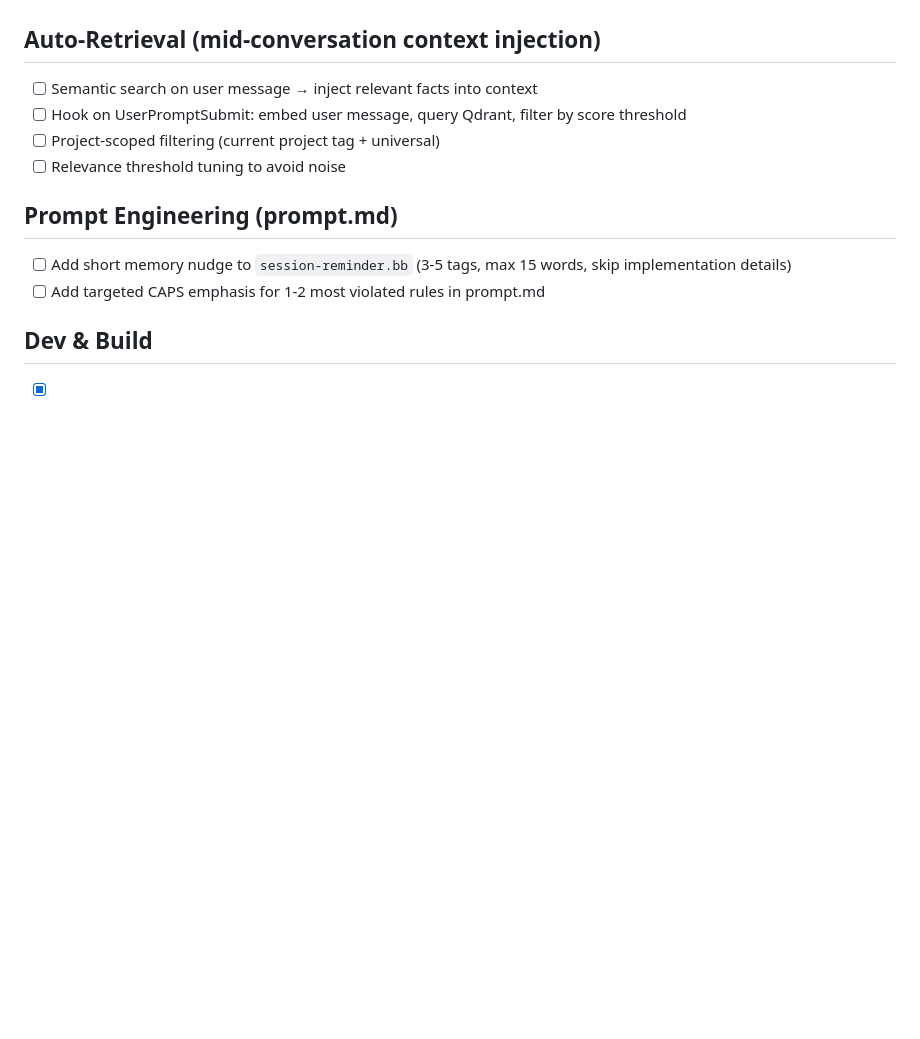
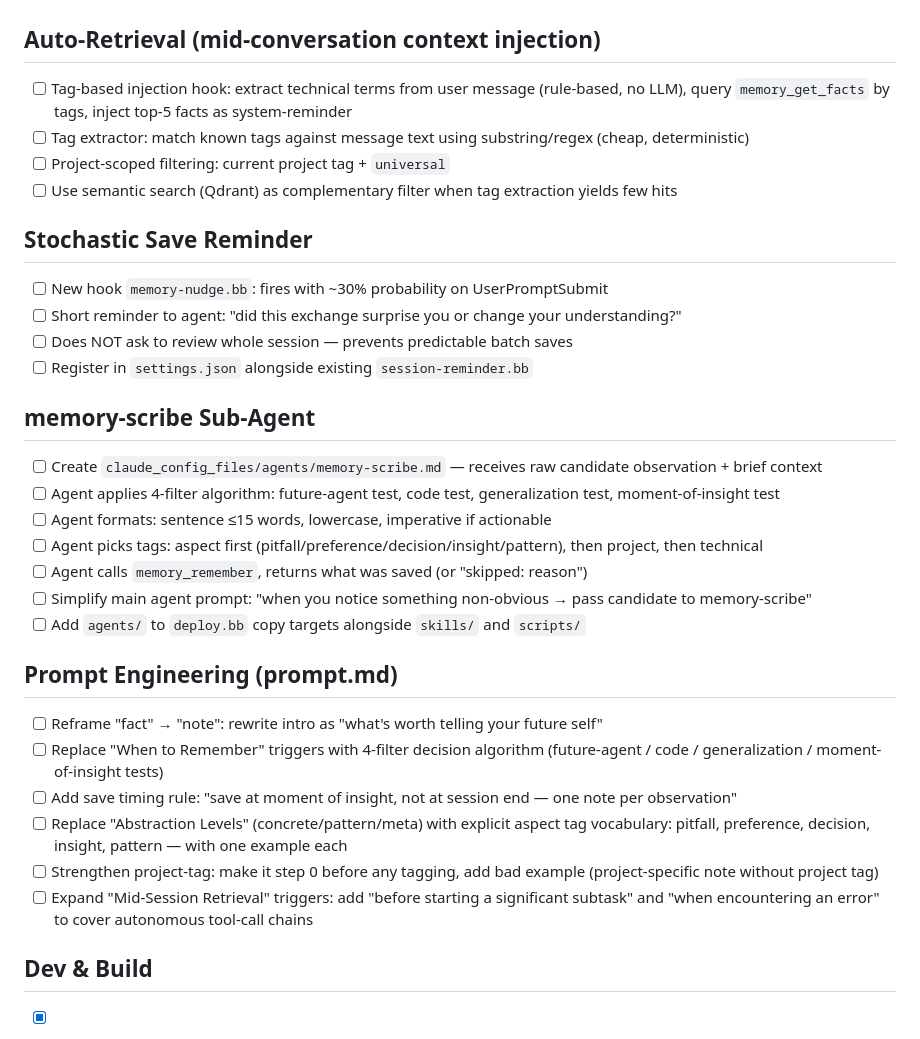
Before and after one commit to dankinsoid/ai-memory, a Markdown page: TODO.md, the part around the change. Drawn GitHub-style; blank space fills up the shorter version.

Commit message:
docs: define memory quality improvement strategy (#4)
Add detailed TODO items for:
- Tag-based auto-injection for retrieval (complementary to semantic search)
- Stochastic save reminder hook (~30% probability to avoid batch saves)
- memory-scribe sub-agent for consistent fact filtering and formatting
- Comprehensive prompt rewrite (fact→note framing, 4-filter algorithm, aspect tags)

Covers agent's poor save/retrieval patterns: rare batch saves, inconsistent formulations,
missing project tags, and passive memory usage during autonomous tool calls.

Co-authored-by: Claude Haiku 4.5 <noreply@anthropic.com>

```diff
--- a/TODO.md
+++ b/TODO.md
@@ -132,14 +132,33 @@
 - [x] Grafana dashboards: Overview, Write Pipeline, Read Pipeline (provisioned via JSON)
 
 ## Auto-Retrieval (mid-conversation context injection)
-- [ ] Semantic search on user message → inject relevant facts into context
-- [ ] Hook on UserPromptSubmit: embed user message, query Qdrant, filter by score threshold
-- [ ] Project-scoped filtering (current project tag + universal)
-- [ ] Relevance threshold tuning to avoid noise
+- [ ] Tag-based injection hook: extract technical terms from user message (rule-based, no LLM), query `memory_get_facts` by tags, inject top-5 facts as system-reminder
+- [ ] Tag extractor: match known tags against message text using substring/regex (cheap, deterministic)
+- [ ] Project-scoped filtering: current project tag + `universal`
+- [ ] Use semantic search (Qdrant) as complementary filter when tag extraction yields few hits
+
+## Stochastic Save Reminder
+- [ ] New hook `memory-nudge.bb`: fires with ~30% probability on UserPromptSubmit
+- [ ] Short reminder to agent: "did this exchange surprise you or change your understanding?"
+- [ ] Does NOT ask to review whole session — prevents predictable batch saves
+- [ ] Register in `settings.json` alongside existing `session-reminder.bb`
+
+## memory-scribe Sub-Agent
+- [ ] Create `claude_config_files/agents/memory-scribe.md` — receives raw candidate observation + brief context
+- [ ] Agent applies 4-filter algorithm: future-agent test, code test, generalization test, moment-of-insight test
+- [ ] Agent formats: sentence ≤15 words, lowercase, imperative if actionable
+- [ ] Agent picks tags: aspect first (pitfall/preference/decision/insight/pattern), then project, then technical
+- [ ] Agent calls `memory_remember`, returns what was saved (or "skipped: reason")
+- [ ] Simplify main agent prompt: "when you notice something non-obvious → pass candidate to memory-scribe"
+- [ ] Add `agents/` to `deploy.bb` copy targets alongside `skills/` and `scripts/`
 
 ## Prompt Engineering (prompt.md)
-- [ ] Add short memory nudge to `session-reminder.bb` (3-5 tags, max 15 words, skip implementation details)
-- [ ] Add targeted CAPS emphasis for 1-2 most violated rules in prompt.md
+- [ ] Reframe "fact" → "note": rewrite intro as "what's worth telling your future self"
+- [ ] Replace "When to Remember" triggers with 4-filter decision algorithm (future-agent / code / generalization / moment-of-insight tests)
+- [ ] Add save timing rule: "save at moment of insight, not at session end — one note per observation"
+- [ ] Replace "Abstraction Levels" (concrete/pattern/meta) with explicit aspect tag vocabulary: pitfall, preference, decision, insight, pattern — with one example each
+- [ ] Strengthen project-tag: make it step 0 before any tagging, add bad example (project-specific note without project tag)
+- [ ] Expand "Mid-Session Retrieval" triggers: add "before starting a significant subtask" and "when encountering an error" to cover autonomous tool-call chains
 
 ## Dev & Build
 - [x] REPL helpers: start/stop/restart (`dev/user.clj`)
```
